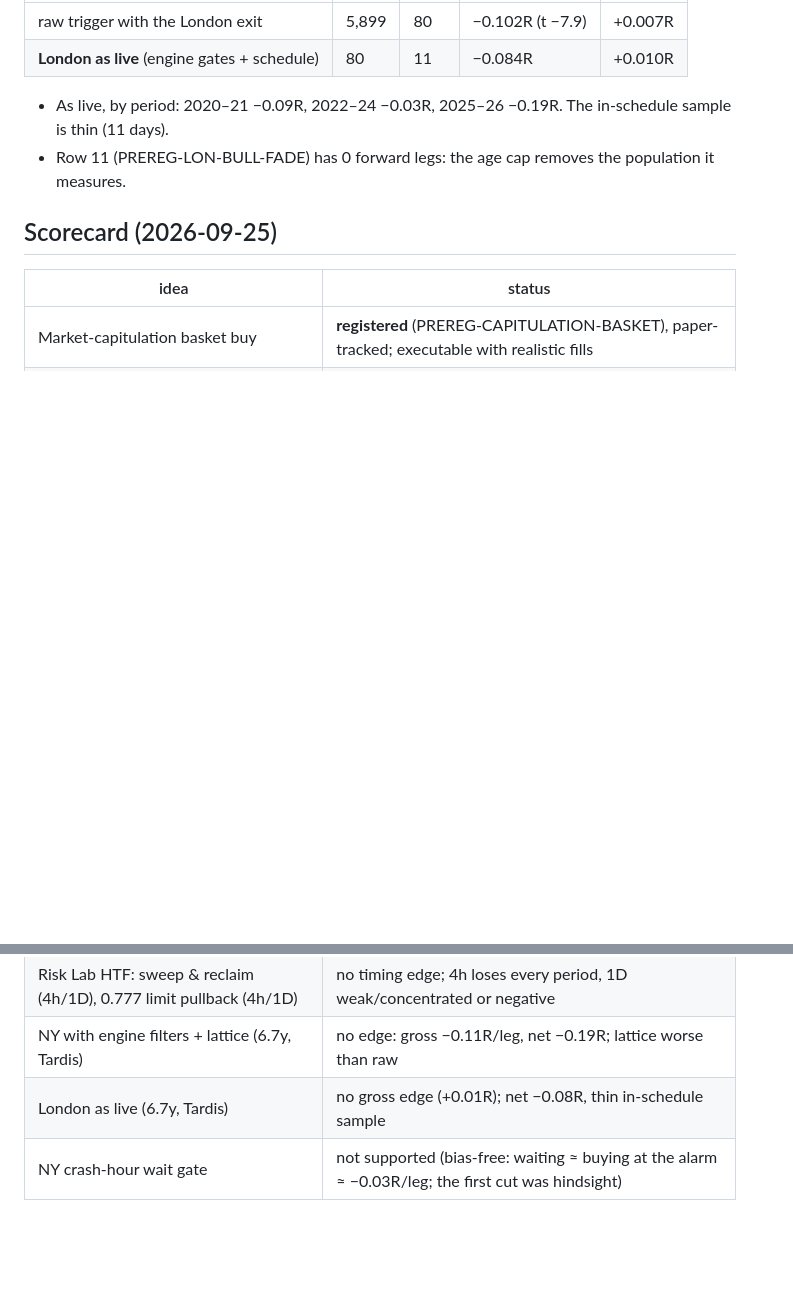
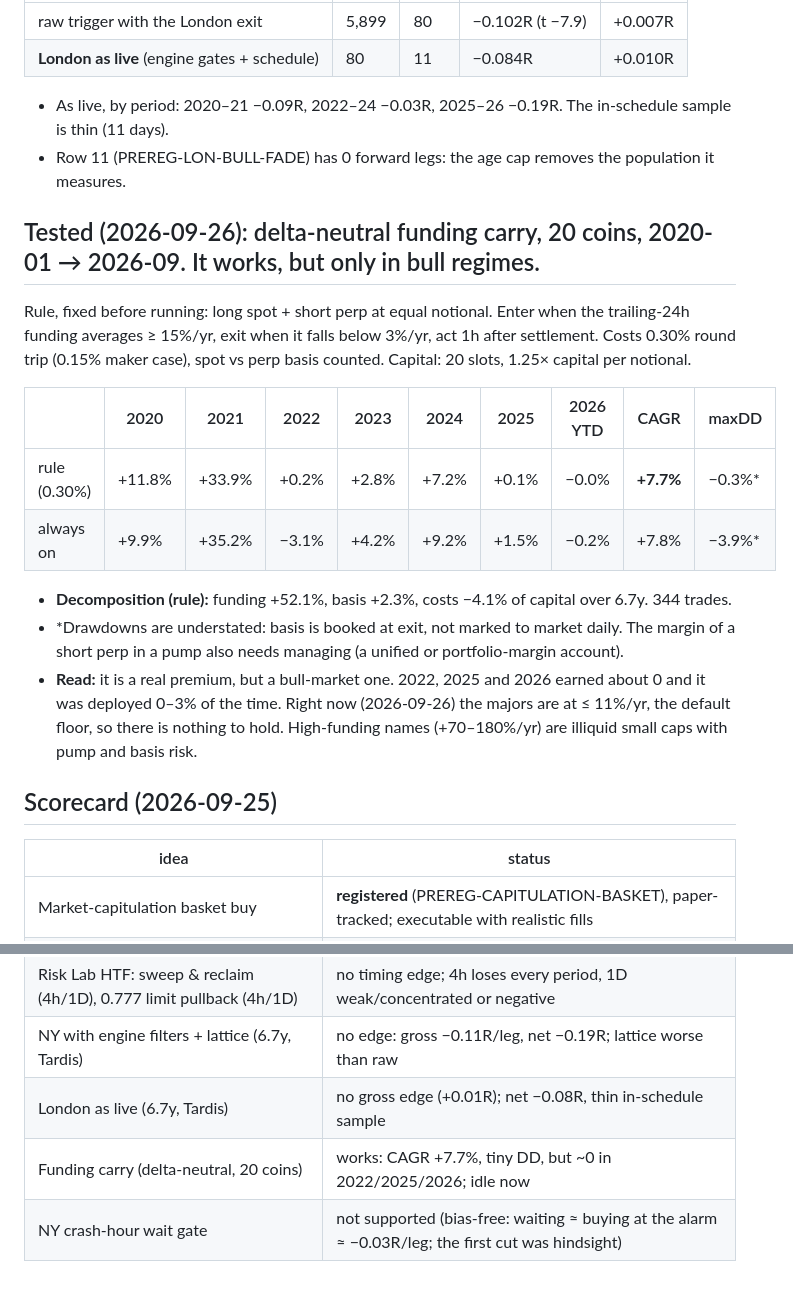
Before and after one commit to vsehuinya1/bitana, a Markdown page: reports/structural_edge_2026-09-25.md, 2 parts joined by grey strips. Rendered like a GitHub page; blank space fills up the shorter version.

Commit message:
Edge report: funding carry works (CAGR +7.7%) but only in bull regimes; idle in 2026
Co-Authored-By: Claude Opus 5.5 <noreply@anthropic.com>
Claude-Session: https://claude.ai/code/session_01Fs4WSBGwZP8zo34Yu6fHq1

```diff
--- a/reports/structural_edge_2026-09-25.md
+++ b/reports/structural_edge_2026-09-25.md
@@ -279,6 +279,23 @@ stop, 3-ATR target, 30 min, 20 bps.
 - As live, by period: 2020–21 −0.09R, 2022–24 −0.03R, 2025–26 −0.19R. The in-schedule sample is thin (11 days).
 - Row 11 (PREREG-LON-BULL-FADE) has 0 forward legs: the age cap removes the population it measures.
 
+## Tested (2026-09-26): delta-neutral funding carry, 20 coins, 2020-01 → 2026-09. It works, but only in bull regimes.
+Rule, fixed before running: long spot + short perp at equal notional. Enter when the trailing-24h funding averages
+≥ 15%/yr, exit when it falls below 3%/yr, act 1h after settlement. Costs 0.30% round trip (0.15% maker case), spot vs
+perp basis counted. Capital: 20 slots, 1.25× capital per notional.
+
+| | 2020 | 2021 | 2022 | 2023 | 2024 | 2025 | 2026 YTD | CAGR | maxDD |
+|---|---|---|---|---|---|---|---|---|---|
+| rule (0.30%) | +11.8% | +33.9% | +0.2% | +2.8% | +7.2% | +0.1% | −0.0% | **+7.7%** | −0.3%* |
+| always on | +9.9% | +35.2% | −3.1% | +4.2% | +9.2% | +1.5% | −0.2% | +7.8% | −3.9%* |
+
+- **Decomposition (rule):** funding +52.1%, basis +2.3%, costs −4.1% of capital over 6.7y. 344 trades.
+- *Drawdowns are understated: basis is booked at exit, not marked to market daily. The margin of a short perp in a
+  pump also needs managing (a unified or portfolio-margin account).
+- **Read:** it is a real premium, but a bull-market one. 2022, 2025 and 2026 earned about 0 and it was deployed
+  0–3% of the time. Right now (2026-09-26) the majors are at ≤ 11%/yr, the default floor, so there is nothing to
+  hold. High-funding names (+70–180%/yr) are illiquid small caps with pump and basis risk.
+
 ## Scorecard (2026-09-25)
 | idea | status |
 |---|---|
@@ -294,4 +311,5 @@ stop, 3-ATR target, 30 min, 20 bps.
 | Risk Lab HTF: sweep & reclaim (4h/1D), 0.777 limit pullback (4h/1D) | no timing edge; 4h loses every period, 1D weak/concentrated or negative |
 | NY with engine filters + lattice (6.7y, Tardis) | no edge: gross −0.11R/leg, net −0.19R; lattice worse than raw |
 | London as live (6.7y, Tardis) | no gross edge (+0.01R); net −0.08R, thin in-schedule sample |
+| Funding carry (delta-neutral, 20 coins) | works: CAGR +7.7%, tiny DD, but ~0 in 2022/2025/2026; idle now |
 | NY crash-hour wait gate | not supported (bias-free: waiting ≈ buying at the alarm ≈ −0.03R/leg; the first cut was hindsight) |
```
